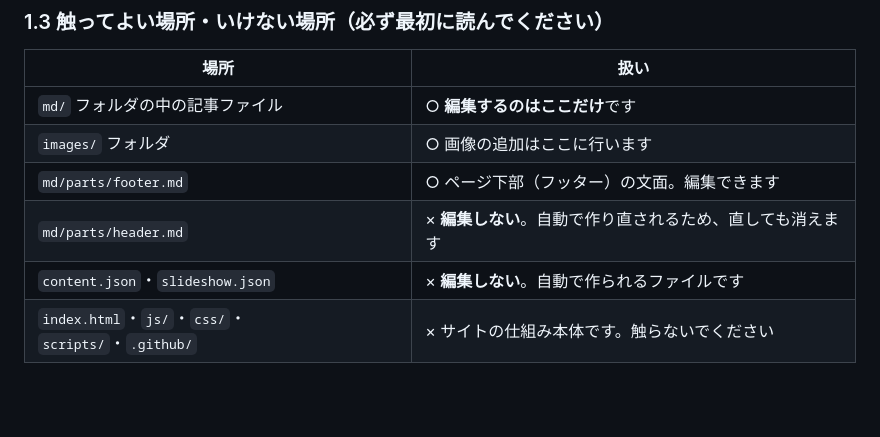
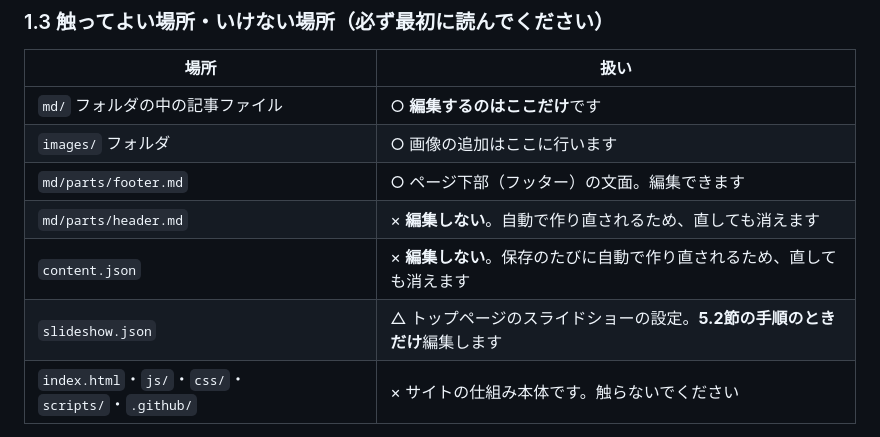
Before and after one commit to ksu-mrtc/ksu-mrtc, a Markdown page: manual.md, the part around the change. Drawn GitHub-style; blank space fills up the shorter version.

Commit message:
docs: 1.3節の slideshow.json の扱いを正す（PL-20 関連）
1.3節は `content.json`・`slideshow.json` をまとめて「編集しない。自動で
作られるファイルです」としていたが、generate-content.js が生成するのは
content.json と md/parts/header.md だけで、slideshow.json は手で管理する
ファイルである。

- 記述が誤っているうえ、1.3節は「必ず最初に読んでください」と付した禁止
  事項の表であり、5.2節（PL-20で書き直した手順）が指示する操作を、この表
  が禁じている状態になっていた
- content.json と slideshow.json を行に分け、slideshow.json は「5.2節の
  手順のときだけ編集する」と改めた

Co-Authored-By: Claude Opus 5 <noreply@anthropic.com>
Claude-Session: https://claude.ai/code/session_01BzBv3JEha5tKyDj65nVUrd

```diff
--- a/manual.md
+++ b/manual.md
@@ -74,7 +74,8 @@
 | `images/` フォルダ | ○ 画像の追加はここに行います |
 | `md/parts/footer.md` | ○ ページ下部（フッター）の文面。編集できます |
 | `md/parts/header.md` | × **編集しない**。自動で作り直されるため、直しても消えます |
-| `content.json`・`slideshow.json` | × **編集しない**。自動で作られるファイルです |
+| `content.json` | × **編集しない**。保存のたびに自動で作り直されるため、直しても消えます |
+| `slideshow.json` | △ トップページのスライドショーの設定。**5.2節の手順のときだけ**編集します |
 | `index.html`・`js/`・`css/`・`scripts/`・`.github/` | × サイトの仕組み本体です。触らないでください |
 
 > 万一、間違って触ってしまっても、あとから元に戻せます（→ 4.3節）。こわがらなくて大丈夫です。
```
